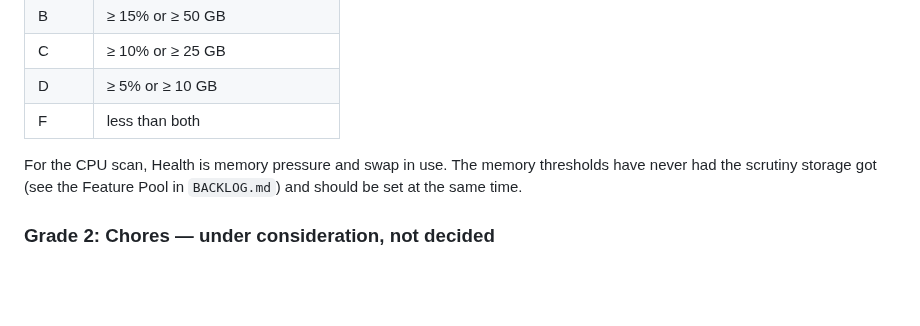
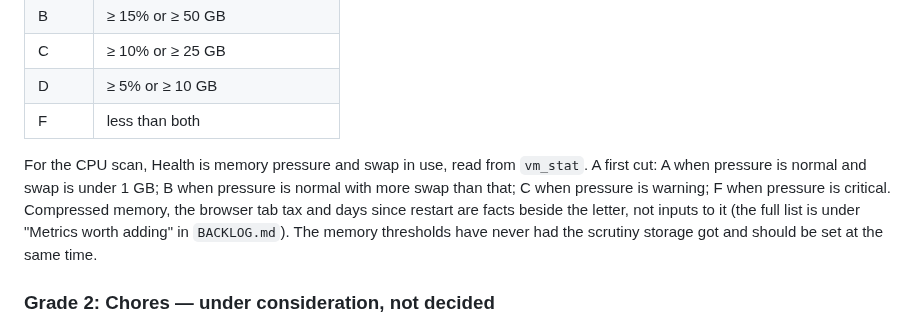
Before and after one commit to jbillington/dadware, a Markdown page: docs/GRADING.md, the part around the change. Rendered like a GitHub page; blank space fills up the shorter version.

```diff
--- a/docs/GRADING.md
+++ b/docs/GRADING.md
@@ -472,9 +472,13 @@ whichever is kinder.
 | D | ≥ 5% or ≥ 10 GB |
 | F | less than both |
 
-For the CPU scan, Health is memory pressure and swap in use. The memory
-thresholds have never had the scrutiny storage got (see the Feature Pool in
-`BACKLOG.md`) and should be set at the same time.
+For the CPU scan, Health is memory pressure and swap in use, read from
+`vm_stat`. A first cut: A when pressure is normal and swap is under 1 GB; B
+when pressure is normal with more swap than that; C when pressure is warning;
+F when pressure is critical. Compressed memory, the browser tab tax and days
+since restart are facts beside the letter, not inputs to it (the full list is
+under "Metrics worth adding" in `BACKLOG.md`). The memory thresholds have never
+had the scrutiny storage got and should be set at the same time.
 
 ### Grade 2: Chores — under consideration, not decided
 
```
Also changed, not shown: BACKLOG.md (+49 -0 lines).
